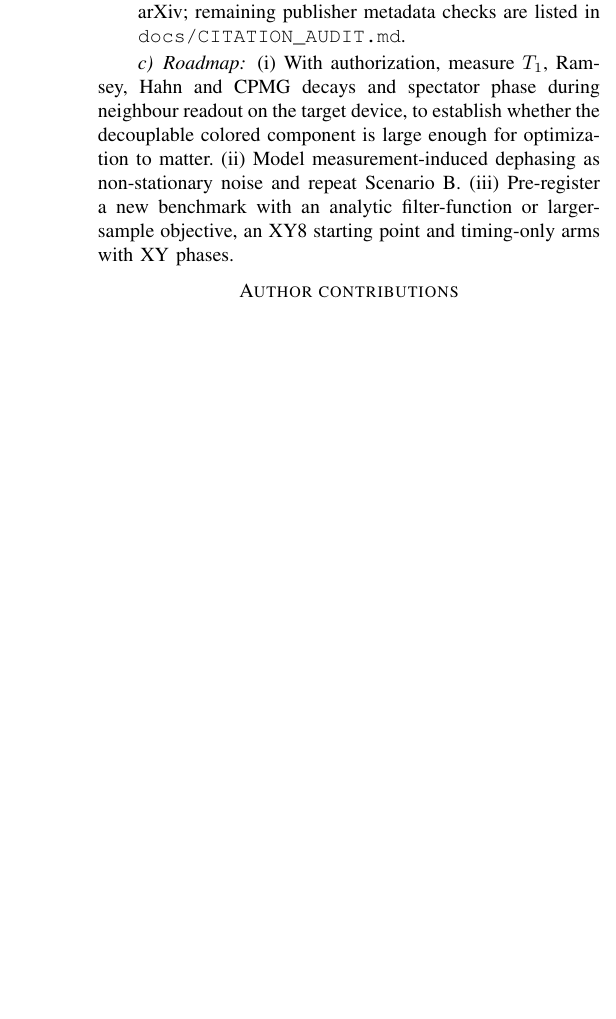
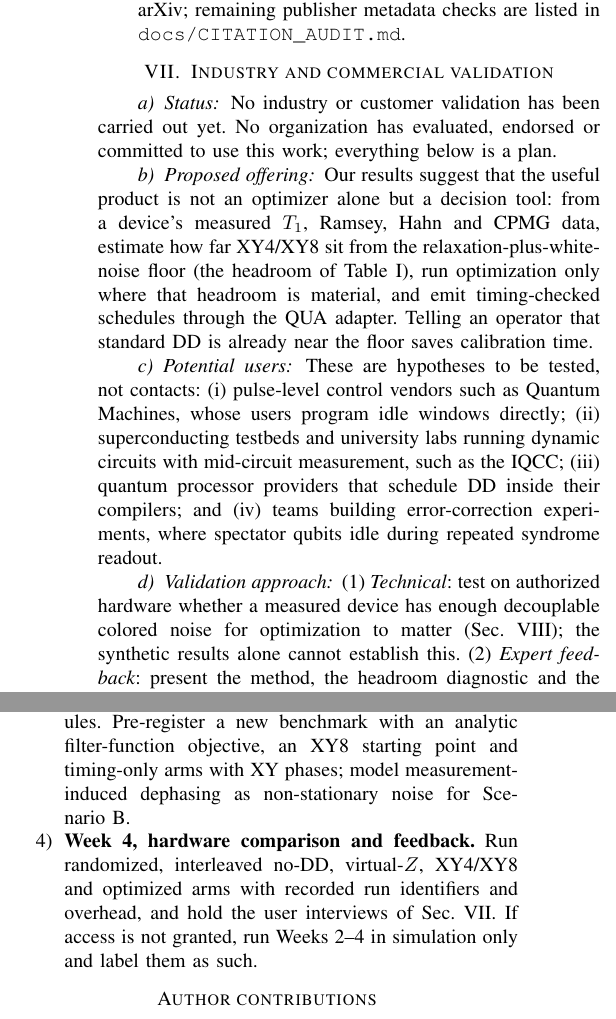
Before and after one commit to udsy19/quantum-dd-optimizer, a LaTeX paper (report/merged.tex): part of one column of page 5 of 9 before the commit and two parts of the columns of page 5 of 10 after it, the two joined at a grey line, cut so that both start at the same text, the shorter picture padded with empty space. Compiled offline with pdfLaTeX.

Commit message:
report: add industry/commercial validation and four-week future work sections
Adds the course-required commercial validation outline (potential users as
untested hypotheses, no claimed customer validation) and a week-by-week plan
whose first step is requesting hardware access from Quantum Machines.
Replaces the Discussion roadmap paragraph. Main paper builds at 6 pages.

Co-Authored-By: Claude Opus 5.5 <noreply@anthropic.com>
Claude-Session: https://claude.ai/code/session_0158jYZ9gVKcb3AEAB5jUjBi

```diff
--- a/report/merged.tex
+++ b/report/merged.tex
@@ -628,8 +628,24 @@ after the fact, and would need a new pre-registered test.
     publisher metadata checks are listed in \repopath{docs/CITATION\_AUDIT.md}.
 \end{itemize}
 
-\paragraph{Roadmap} (i) With authorization, measure $T_1$, Ramsey, Hahn and CPMG decays and spectator
-phase during neighbour readout on the target device, to establish whether the decouplable colored
-component is large enough for optimization to matter. (ii) Model measurement-induced dephasing as
-non-stationary noise and repeat Scenario~B. (iii) Pre-register a new benchmark with an analytic
-filter-function or larger-sample objective, an XY8 starting point and timing-only arms with XY phases.
+\section{Industry and commercial validation}
+\label{sec:commercial}
+\paragraph{Status} No industry or customer validation has been carried out yet. No organization has
+evaluated, endorsed or committed to use this work; everything below is a plan.
+
+\paragraph{Proposed offering} Our results suggest that the useful product is not an optimizer alone
+but a decision tool: from a device's measured $T_1$, Ramsey, Hahn and CPMG data, estimate how far
+XY4/XY8 sit from the relaxation-plus-white-noise floor (the headroom of Table~\ref{tab:main}), run
+optimization only where that headroom is material, and emit timing-checked schedules through the QUA
+adapter. Telling an operator that standard DD is already near the floor saves calibration time.
+
+\paragraph{Potential users} These are hypotheses to be tested, not contacts: (i) pulse-level control
+vendors such as Quantum Machines, whose users program idle windows directly; (ii) superconducting
+testbeds and university labs running dynamic circuits with mid-circuit measurement, such as the
+IQCC; (iii) quantum processor providers that schedule DD inside their compilers; and (iv) teams
+building error-correction experiments, where spectator qubits idle during repeated syndrome readout.
+
+\paragraph{Validation approach} (1) \emph{Technical}: test on authorized hardware whether a measured
+device has enough decouplable colored noise for optimization to matter (Sec.~\ref{sec:future}); the
+synthetic results alone cannot establish this. (2) \emph{Expert feedback}: present the method, the
+headroom diagnostic and the negative result to Quantum Machines engineers and at the course demo day,
@@ -636,3 +670,12 @@ filter-function or larger-sample objective, an XY8 starting point and timing-onl
+  \item \textbf{Week 3, model and pre-registration.} Fit the noise model on hardware spectroscopy with
+    held-out schedules. Pre-register a new benchmark with an analytic filter-function objective, an XY8
+    starting point and timing-only arms with XY phases; model measurement-induced dephasing as
+    non-stationary noise for Scenario~B.
+  \item \textbf{Week 4, hardware comparison and feedback.} Run randomized, interleaved no-DD,
+    virtual-$Z$, XY4/XY8 and optimized arms with recorded run identifiers and overhead, and hold the
+    user interviews of Sec.~\ref{sec:commercial}. If access is not granted, run Weeks 2--4 in
+    simulation only and label them as such.
+\end{enumerate}
 
 \section*{Author contributions}
 Christian De Zabala F., Madeline Feldner, Zarar Haider, and Udaya Vijay Anand contributed equally to
```
Also changed, not shown: docs/PROGRESS.md (+5 -0 lines), report/merged.tex (18 more changed lines).
